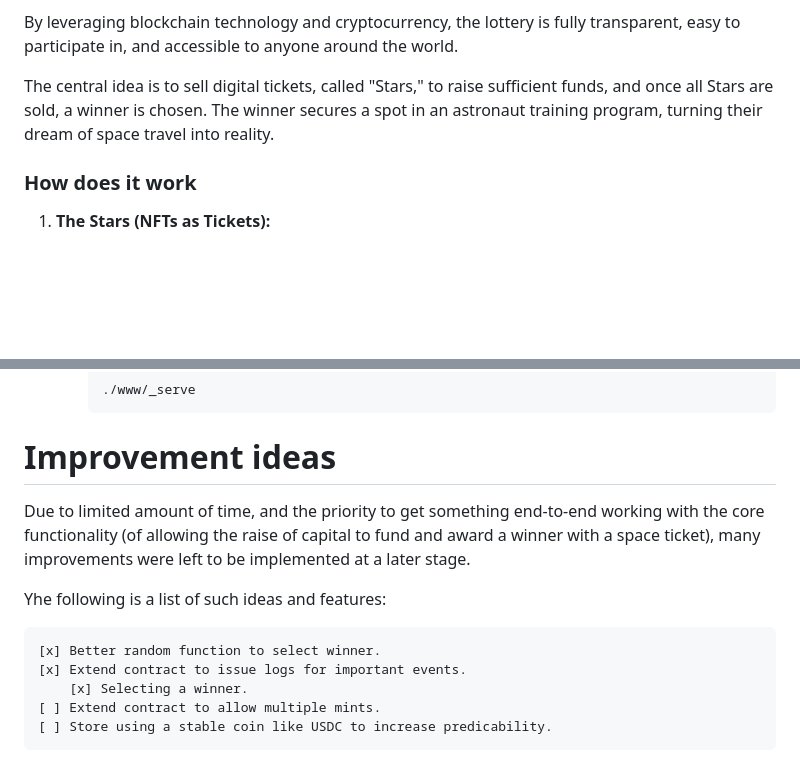
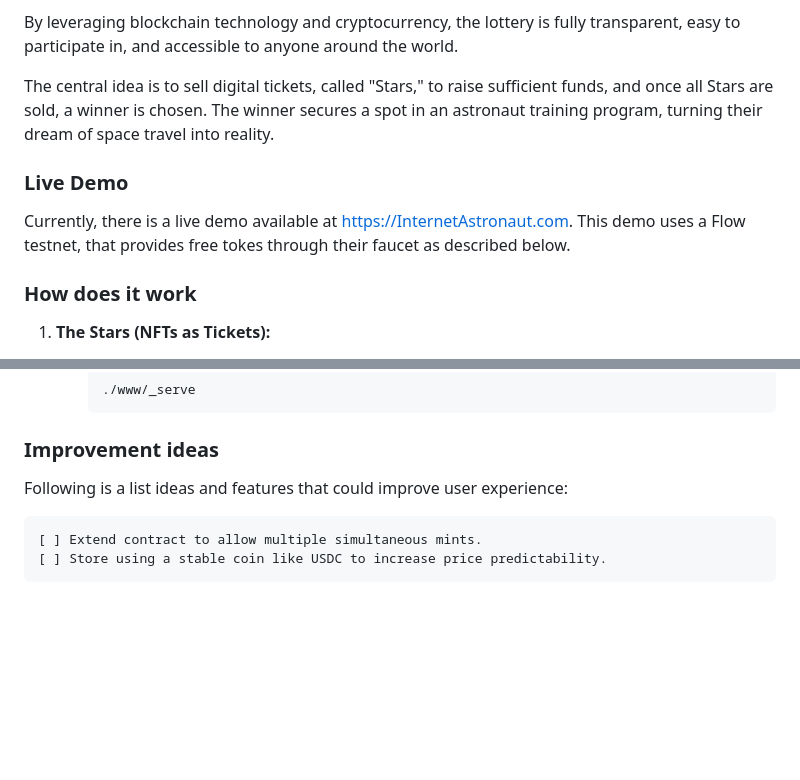
Before and after one commit to anton-io/ethglobal-internet-astronaut, a Markdown page: README.md, 2 parts joined by grey strips. Rendered like a GitHub page; blank space fills up the shorter version.

Commit message:
Added live demo link to README.md and simplified improvement ideas.

````diff
--- a/README.md
+++ b/README.md
@@ -7,6 +7,11 @@ Internet Astronaut is an innovative Web3-powered lottery that gives participants
 By leveraging blockchain technology and cryptocurrency, the lottery is fully transparent, easy to participate in, and accessible to anyone around the world.
 
 The central idea is to sell digital tickets, called "Stars," to raise sufficient funds, and once all Stars are sold, a winner is chosen. The winner secures a spot in an astronaut training program, turning their dream of space travel into reality.
+
+### Live Demo
+
+Currently, there is a live demo available at https://InternetAstronaut.com. This demo uses a Flow testnet, that provides free tokes through their faucet as described below.
+
 
 ### How does it work
 
@@ -77,15 +82,10 @@ Assuming You Are Using the Flow Blockchain:
      ```
 
 
-# Improvement ideas
+### Improvement ideas
 
-Due to limited amount of time, and the priority to get something end-to-end working with the core functionality (of allowing the raise of capital to fund and award a winner with a space ticket), many improvements were left to be implemented at a later stage.
-
-Yhe following is a list of such ideas and features:
+Following is a list ideas and features that could improve user experience:
 ```
-[x] Better random function to select winner.
-[x] Extend contract to issue logs for important events.
-    [x] Selecting a winner.
-[ ] Extend contract to allow multiple mints.
-[ ] Store using a stable coin like USDC to increase predicability.
+[ ] Extend contract to allow multiple simultaneous mints.
+[ ] Store using a stable coin like USDC to increase price predictability.
 ```
````
